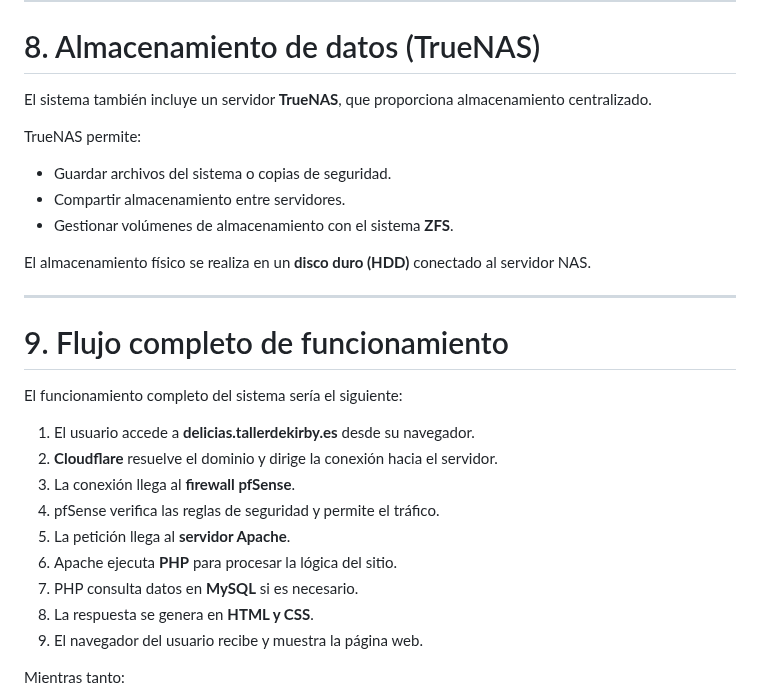
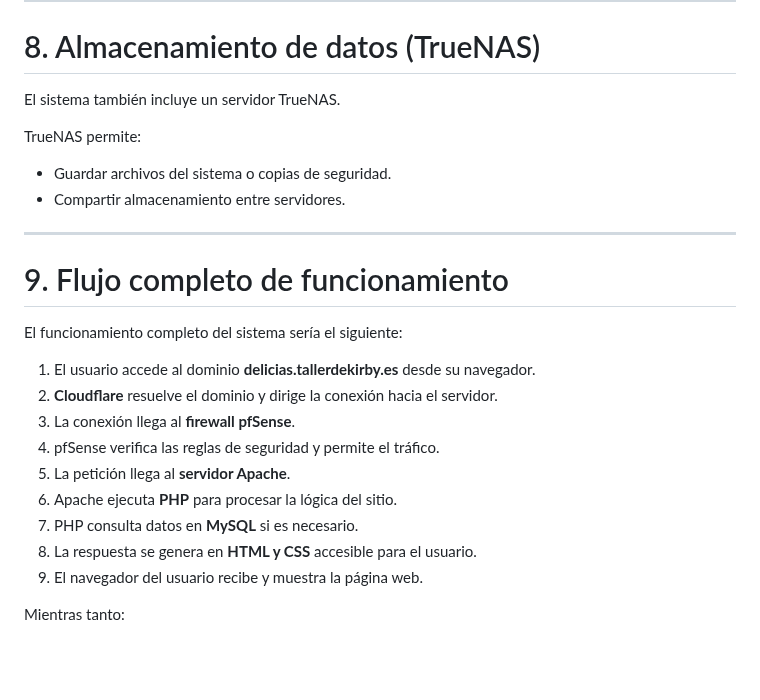
Before and after one commit to valalj88/Web-de-recetas-con-buscador-inteligente, a Markdown page: README.md, the part around one of its changes. Drawn GitHub-style; folded sections open; blank space fills up the shorter version.

```diff
--- a/README.md
+++ b/README.md
@@ -935,15 +937,12 @@ Los dispositivos de la red consultan primero a Pi-hole antes de acceder a DNS ex
 
 # 8. Almacenamiento de datos (TrueNAS)
 
-El sistema también incluye un servidor **TrueNAS**, que proporciona almacenamiento centralizado.
+El sistema también incluye un servidor TrueNAS.
 
 TrueNAS permite:
 
 - Guardar archivos del sistema o copias de seguridad.
 - Compartir almacenamiento entre servidores.
-- Gestionar volúmenes de almacenamiento con el sistema **ZFS**.
-
-El almacenamiento físico se realiza en un **disco duro (HDD)** conectado al servidor NAS.
 
 ---
 
@@ -951,14 +950,14 @@ El almacenamiento físico se realiza en un **disco duro (HDD)** conectado al ser
 
 El funcionamiento completo del sistema sería el siguiente:
 
-1. El usuario accede a **delicias.tallerdekirby.es** desde su navegador.
+1. El usuario accede al dominio **delicias.tallerdekirby.es** desde su navegador.
 2. **Cloudflare** resuelve el dominio y dirige la conexión hacia el servidor.
 3. La conexión llega al **firewall pfSense**.
 4. pfSense verifica las reglas de seguridad y permite el tráfico.
 5. La petición llega al **servidor Apache**.
 6. Apache ejecuta **PHP** para procesar la lógica del sitio.
 7. PHP consulta datos en **MySQL** si es necesario.
-8. La respuesta se genera en **HTML y CSS**.
+8. La respuesta se genera en **HTML y CSS** accesible para el usuario.
 9. El navegador del usuario recibe y muestra la página web.
 
 Mientras tanto:
```
Also changed, not shown: other parts of README.md (+16 -14 lines).
